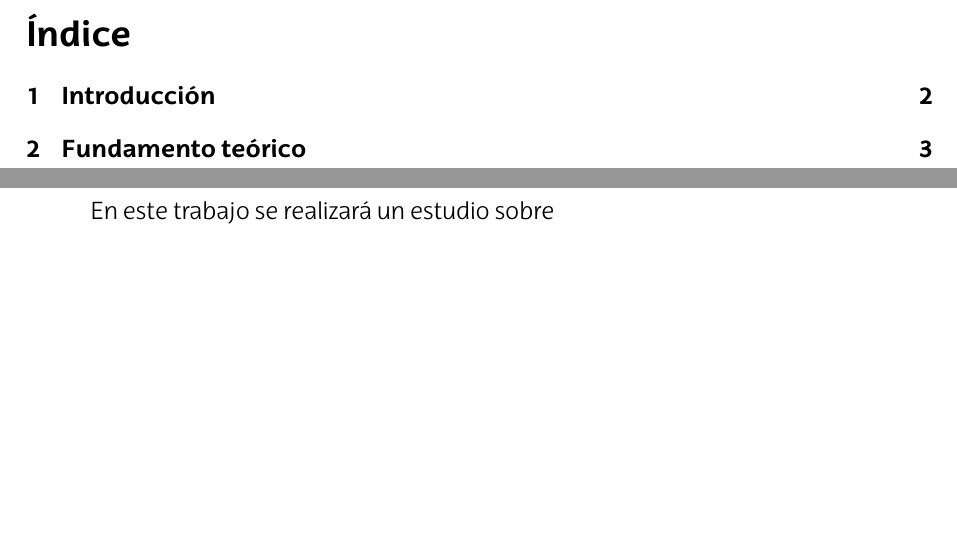
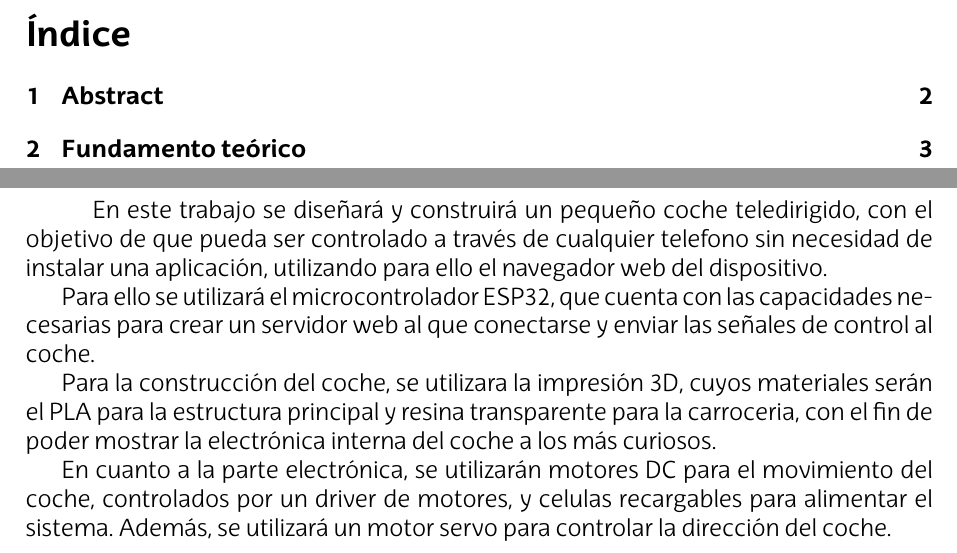
Before and after one commit to GorkaLarrazabalEhu/rc_car, a LaTeX document (Latex/main/main.tex, which reads Latex/main/Secciones/Intro.tex): two parts of pages 2 and 3 of 5, joined at a grey line, cut so that both start at the same text, the shorter picture padded with empty space. Compiled offline with XeLaTeX.

Commit message:
Añadido un pequeño abstract para empezar el trabajo

```diff
--- a/Latex/main/Secciones/Intro.tex
+++ b/Latex/main/Secciones/Intro.tex
@@ -1,3 +1,19 @@
+\section{Abstract}
+\hspace{1em} En este trabajo se diseñará y construirá un pequeño coche
+teledirigido, con el objetivo de que pueda ser controlado a través de
+cualquier telefono sin necesidad de instalar una aplicación,
+utilizando para ello el navegador web del dispositivo.
 
-\section{Introducción}
-\hspace{1em} En este trabajo se realizará un estudio sobre
+Para ello se utilizará el microcontrolador ESP32, que cuenta con las
+capacidades necesarias para crear un servidor web al que conectarse
+y enviar las señales de control al coche.
+
+Para la construcción del coche, se utilizara la impresión 3D, cuyos materiales
+serán el PLA para la estructura principal y resina transparente para
+la carroceria, con el fin de poder mostrar la electrónica interna del
+coche a los más curiosos.
+
+En cuanto a la parte electrónica, se utilizarán motores DC para el movimiento
+del coche, controlados por un driver de motores, y celulas recargables para
+alimentar el sistema. Además, se utilizará un motor servo para controlar
+la dirección del coche.
```
Also changed, not shown: Latex/main/main.pdf.
